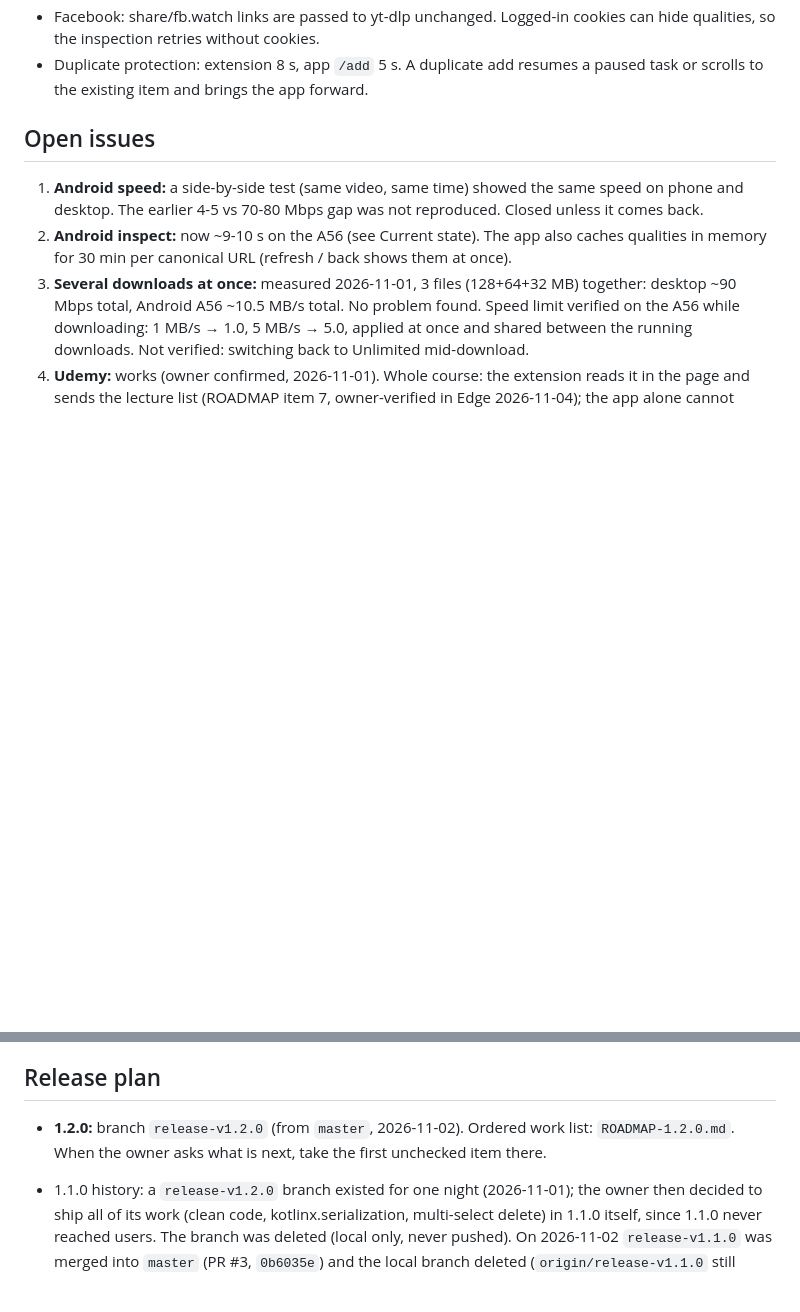
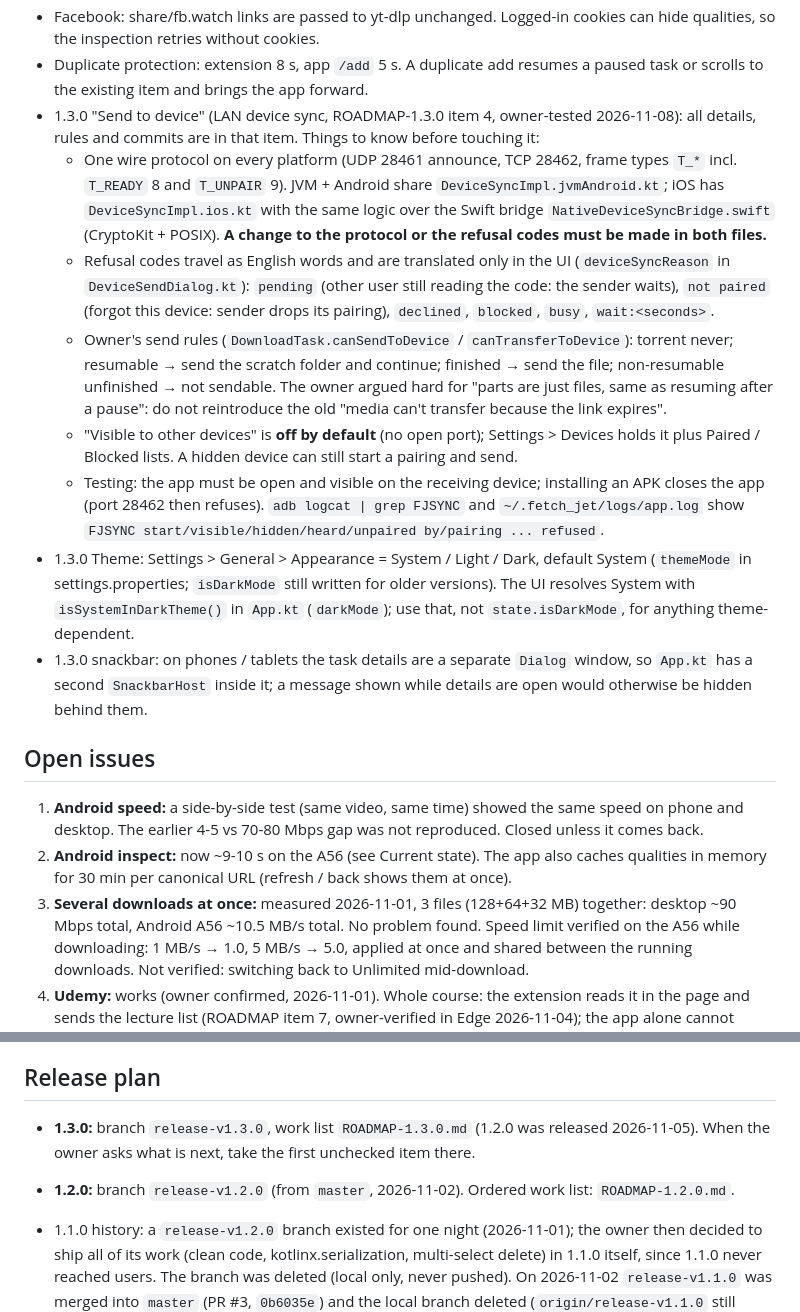
Before and after one commit to the-best-is-best/FetchJet, a Markdown page: CLAUDE.md, 2 parts joined by grey strips. Rendered like a GitHub page; blank space fills up the shorter version.

Commit message:
Docs: device sync, theme and 1.3.0 state in CLAUDE.md and ROADMAP-1.3.0

```diff
--- a/CLAUDE.md
+++ b/CLAUDE.md
@@ -605,6 +605,33 @@ Bridges:
   qualities, so the inspection retries without cookies.
 - Duplicate protection: extension 8 s, app `/add` 5 s. A duplicate add resumes a paused task or
   scrolls to the existing item and brings the app forward.
+- 1.3.0 "Send to device" (LAN device sync, ROADMAP-1.3.0 item 4, owner-tested 2026-11-08): all
+  details, rules and commits are in that item. Things to know before touching it:
+    - One wire protocol on every platform (UDP 28461 announce, TCP 28462, frame types `T_*` incl.
+      `T_READY` 8 and `T_UNPAIR` 9). JVM + Android share `DeviceSyncImpl.jvmAndroid.kt`; iOS has
+      `DeviceSyncImpl.ios.kt` with the same logic over the Swift bridge
+      `NativeDeviceSyncBridge.swift` (CryptoKit + POSIX). **A change to the protocol or the
+      refusal codes must be made in both files.**
+    - Refusal codes travel as English words and are translated only in the UI
+      (`deviceSyncReason` in `DeviceSendDialog.kt`): `pending` (other user still reading the code:
+      the sender waits), `not paired` (forgot this device: sender drops its pairing), `declined`,
+      `blocked`, `busy`, `wait:<seconds>`.
+    - Owner's send rules (`DownloadTask.canSendToDevice` / `canTransferToDevice`): torrent never;
+      resumable → send the scratch folder and continue; finished → send the file; non-resumable
+      unfinished → not sendable. The owner argued hard for "parts are just files, same as resuming
+      after a pause": do not reintroduce the old "media can't transfer because the link expires".
+    - "Visible to other devices" is **off by default** (no open port); Settings > Devices holds it
+      plus Paired / Blocked lists. A hidden device can still start a pairing and send.
+    - Testing: the app must be open and visible on the receiving device; installing an APK closes
+      the app (port 28462 then refuses). `adb logcat | grep FJSYNC` and `~/.fetch_jet/logs/app.log`
+      show `FJSYNC start/visible/hidden/heard/unpaired by/pairing ... refused`.
+- 1.3.0 Theme: Settings > General > Appearance = System / Light / Dark, default System
+  (`themeMode` in settings.properties; `isDarkMode` still written for older versions). The UI
+  resolves System with `isSystemInDarkTheme()` in `App.kt` (`darkMode`); use that, not
+  `state.isDarkMode`, for anything theme-dependent.
+- 1.3.0 snackbar: on phones / tablets the task details are a separate `Dialog` window, so
+  `App.kt` has a second `SnackbarHost` inside it; a message shown while details are open would
+  otherwise be hidden behind them.
 
 ## Open issues
 
@@ -644,8 +671,10 @@ Bridges:
 
 ## Release plan
 
+- **1.3.0:** branch `release-v1.3.0`, work list `ROADMAP-1.3.0.md` (1.2.0 was released
+  2026-11-05). When the owner asks what is next, take the first unchecked item there.
 - **1.2.0:** branch `release-v1.2.0` (from `master`, 2026-11-02). Ordered work list:
-  `ROADMAP-1.2.0.md`. When the owner asks what is next, take the first unchecked item there.
+  `ROADMAP-1.2.0.md`.
 
 - 1.1.0 history: a
   `release-v1.2.0` branch existed for one night (2026-11-01); the owner then decided to ship all of
```
Also changed, not shown: other parts of CLAUDE.md (+1 -1 lines), ROADMAP-1.3.0.md (+46 -36 lines).
